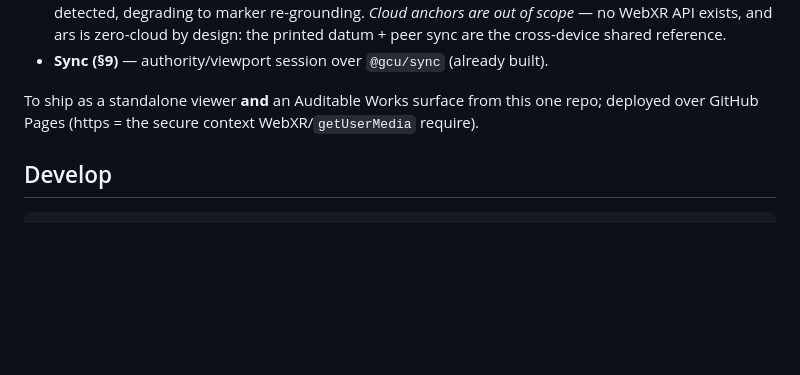
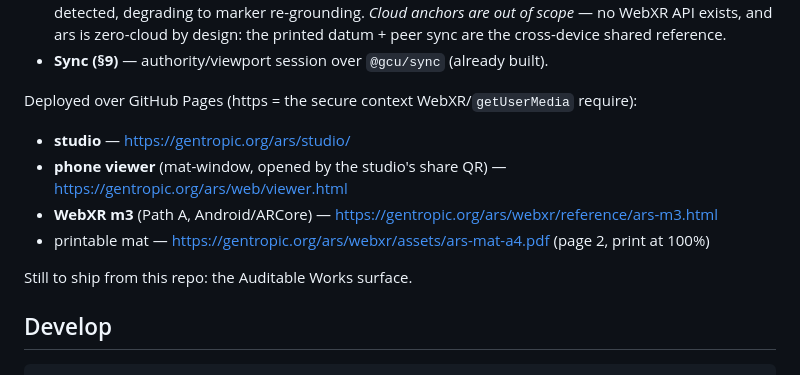
Before and after one commit to gentropic/ars, a Markdown page: README.md, the part around the change. Rendered like a GitHub page; blank space fills up the shorter version.

Commit message:
ars: README — live GitHub Pages URLs (gentropic.org/ars)
Co-Authored-By: Claude Fable 5 <noreply@anthropic.com>

```diff
--- a/README.md
+++ b/README.md
@@ -108,8 +108,15 @@ Next:
   design: the printed datum + peer sync are the cross-device shared reference.
 - **Sync (§9)** — authority/viewport session over `@gcu/sync` (already built).
 
-To ship as a standalone viewer **and** an Auditable Works surface from this one repo;
-deployed over GitHub Pages (https = the secure context WebXR/`getUserMedia` require).
+Deployed over GitHub Pages (https = the secure context WebXR/`getUserMedia` require):
+
+- **studio** — https://gentropic.org/ars/studio/
+- **phone viewer** (mat-window, opened by the studio's share QR) —
+  https://gentropic.org/ars/web/viewer.html
+- **WebXR m3** (Path A, Android/ARCore) — https://gentropic.org/ars/webxr/reference/ars-m3.html
+- printable mat — https://gentropic.org/ars/webxr/assets/ars-mat-a4.pdf (page 2, print at 100%)
+
+Still to ship from this repo: the Auditable Works surface.
 
 ## Develop
 
```
